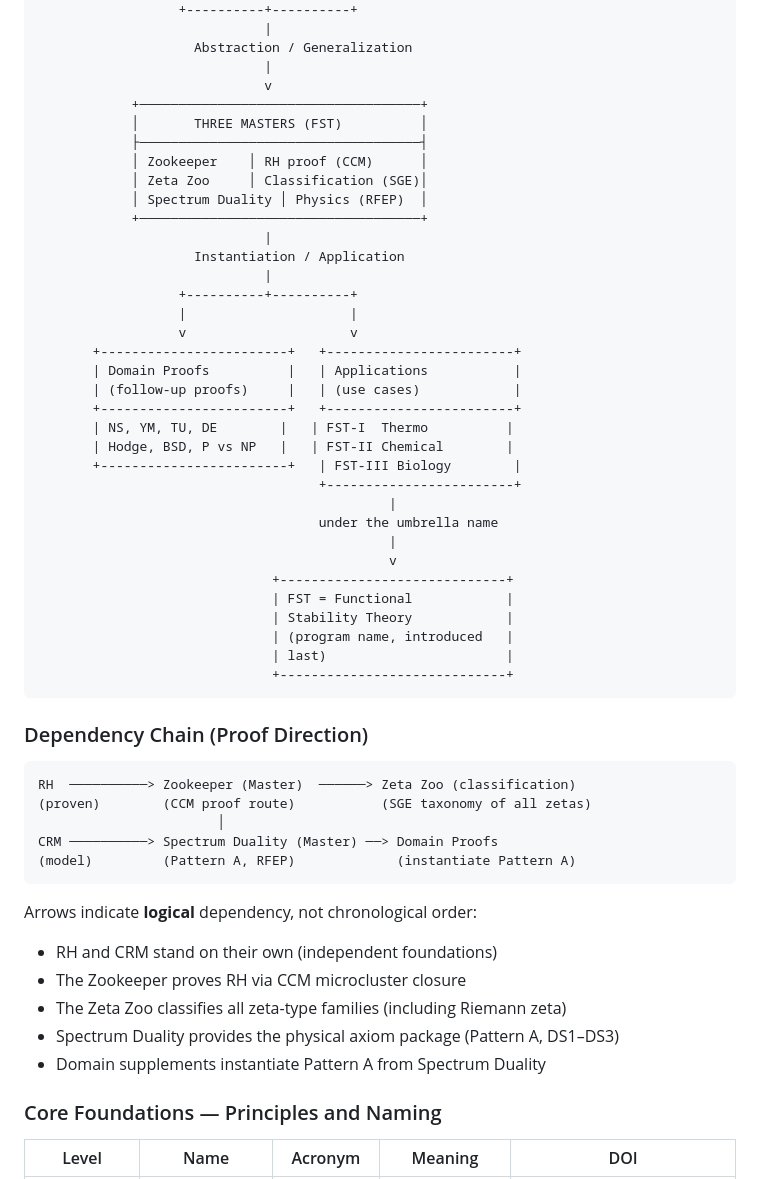
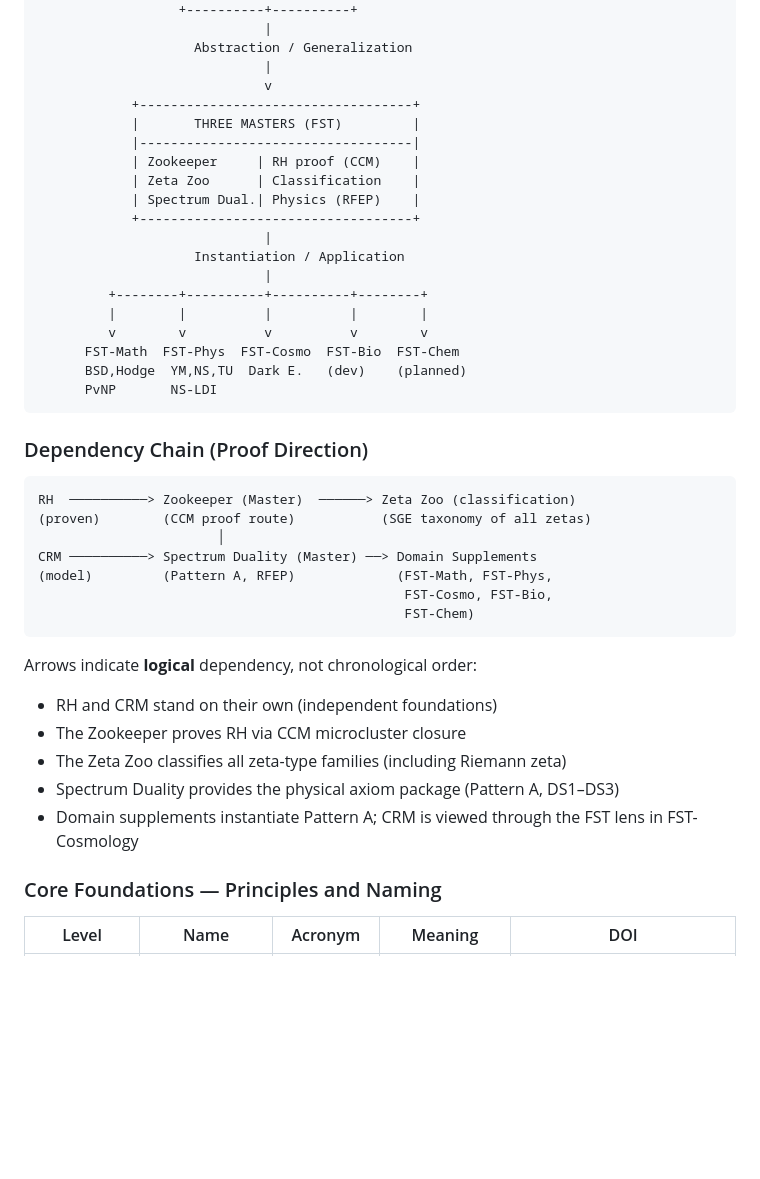
Before and after one commit to research-line/functional-stability-theory, a Markdown page: README.md, the part around one of its changes. Rendered like a GitHub page; blank space fills up the shorter version.

````diff
--- a/README.md
+++ b/README.md
@@ -94,37 +115,22 @@ Derive Pattern A + DS1–DS3 from Spectrum Duality. These instantiate the Dissip
                     Abstraction / Generalization
                              |
                              v
-            +────────────────────────────────────+
-            │       THREE MASTERS (FST)          │
-            ├────────────────────────────────────┤
-            │ Zookeeper    │ RH proof (CCM)      │
-            │ Zeta Zoo     │ Classification (SGE)│
-            │ Spectrum Duality │ Physics (RFEP)  │
-            +────────────────────────────────────+
+            +-----------------------------------+
+            |       THREE MASTERS (FST)         |
+            |-----------------------------------|
+            | Zookeeper     | RH proof (CCM)    |
+            | Zeta Zoo      | Classification    |
+            | Spectrum Dual.| Physics (RFEP)    |
+            +-----------------------------------+
                              |
                     Instantiation / Application
                              |
-                  +----------+----------+
-                  |                     |
-                  v                     v
-       +------------------------+   +------------------------+
-       | Domain Proofs          |   | Applications           |
-       | (follow-up proofs)     |   | (use cases)            |
-       +------------------------+   +------------------------+
-       | NS, YM, TU, DE        |   | FST-I  Thermo          |
-       | Hodge, BSD, P vs NP   |   | FST-II Chemical        |
-       +------------------------+   | FST-III Biology        |
-                                    +------------------------+
-                                             |
-                                    under the umbrella name
-                                             |
-                                             v
-                              +-----------------------------+
-                              | FST = Functional            |
-                              | Stability Theory            |
-                              | (program name, introduced   |
-                              | last)                       |
-                              +-----------------------------+
+         +--------+----------+----------+--------+
+         |        |          |          |        |
+         v        v          v          v        v
+      FST-Math  FST-Phys  FST-Cosmo  FST-Bio  FST-Chem
+      BSD,Hodge  YM,NS,TU  Dark E.   (dev)    (planned)
+      PvNP       NS-LDI
 ```
 
 ### Dependency Chain (Proof Direction)
@@ -133,8 +139,10 @@ Derive Pattern A + DS1–DS3 from Spectrum Duality. These instantiate the Dissip
 RH  ──────────> Zookeeper (Master)  ──────> Zeta Zoo (classification)
 (proven)        (CCM proof route)           (SGE taxonomy of all zetas)
                        │
-CRM ──────────> Spectrum Duality (Master) ──> Domain Proofs
-(model)         (Pattern A, RFEP)             (instantiate Pattern A)
+CRM ──────────> Spectrum Duality (Master) ──> Domain Supplements
+(model)         (Pattern A, RFEP)             (FST-Math, FST-Phys,
+                                               FST-Cosmo, FST-Bio,
+                                               FST-Chem)
 ```
 
 Arrows indicate **logical** dependency, not chronological order:
@@ -142,7 +150,7 @@ Arrows indicate **logical** dependency, not chronological order:
 - The Zookeeper proves RH via CCM microcluster closure
 - The Zeta Zoo classifies all zeta-type families (including Riemann zeta)
 - Spectrum Duality provides the physical axiom package (Pattern A, DS1–DS3)
-- Domain supplements instantiate Pattern A from Spectrum Duality
+- Domain supplements instantiate Pattern A; CRM is viewed through the FST lens in FST-Cosmology
 
 ### Core Foundations — Principles and Naming
 
````
Also changed, not shown: other parts of README.md (+78 -55 lines), domain-proofs/biology/README.md (added, +5 -0 lines), domain-proofs/chemistry/README.md (added, +5 -0 lines).
